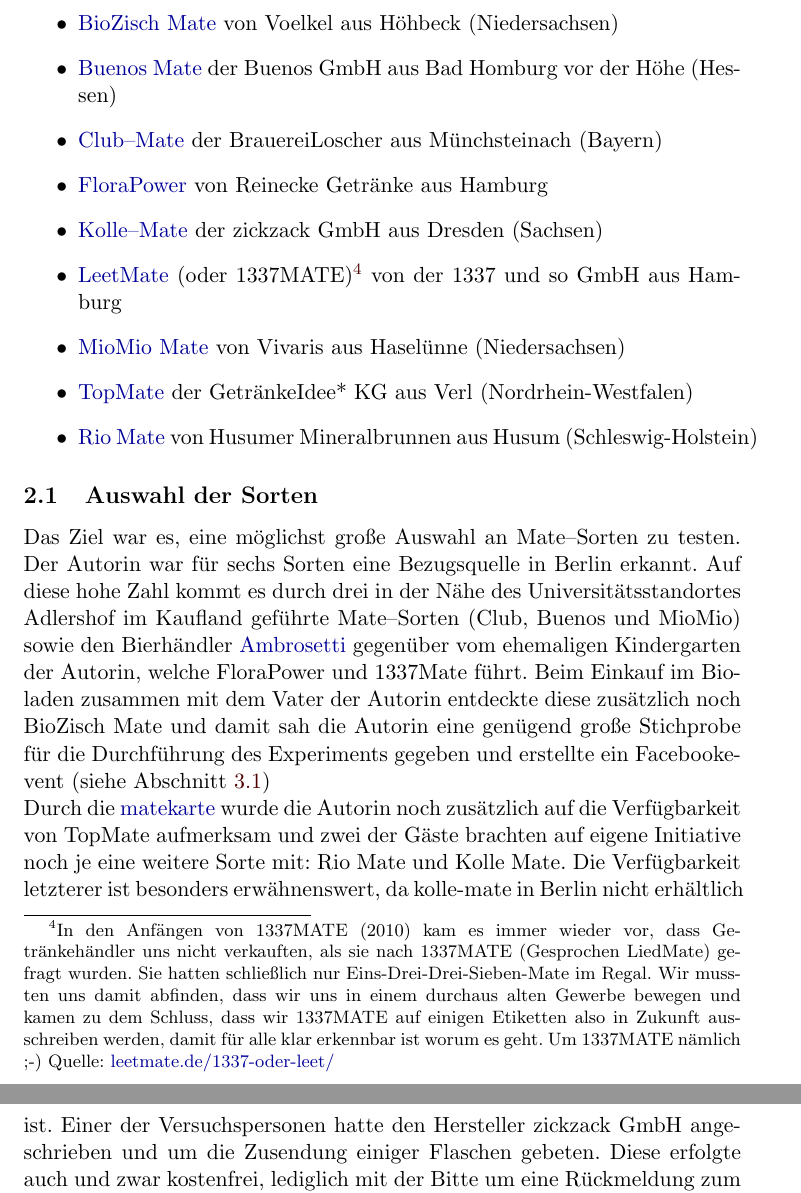
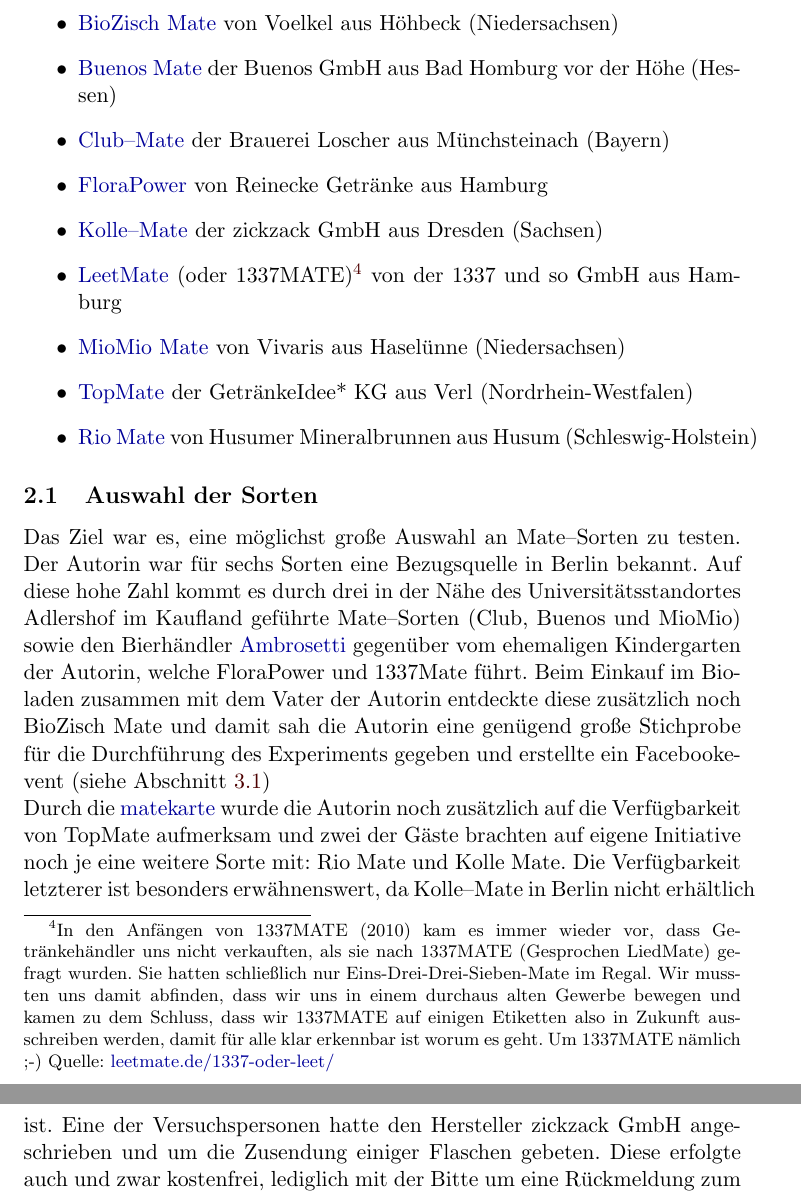
Before and after one commit to Janila/matereport, a LaTeX paper (report.tex): two parts of pages 4 and 5 of 5, joined at a grey line, cut so that both start at the same text. Compiled offline with pdfLaTeX.

Commit message:
some nitpicks

```diff
--- a/report.tex
+++ b/report.tex
@@ -105,7 +105,7 @@
 \begin{itemize}
  \item \href{http://www.voelkeljuice.de/sortiment/title/biozisch-mate/}{BioZisch Mate} von Voelkel aus Höhbeck (Niedersachsen)
  \item \href{http://www.buenos-icetea.com/buenos-mate/}{Buenos Mate} der Buenos GmbH aus Bad Homburg vor der Höhe (Hessen)
- \item \href{http://www.clubmate.de/}{Club--Mate} der BrauereiLoscher aus Münchsteinach (Bayern)
+ \item \href{http://www.clubmate.de/}{Club--Mate} der Brauerei Loscher aus Münchsteinach (Bayern)
  \item \href{http://www.flora-power.de/}{FloraPower} von Reinecke Getränke aus Hamburg
  \item \href{http://kolle-mate.de/http://kolle-mate.de/}{Kolle--Mate} der zickzack GmbH aus Dresden (Sachsen)
  \item \href{http://leetmate.de/}{LeetMate} (oder 1337MATE)\footnote{In den Anfängen von 1337MATE (2010) kam es immer wieder vor, dass Getränkehändler uns nicht verkauften, als sie nach 1337MATE (Gesprochen LiedMate) gefragt wurden. Sie hatten schließlich nur Eins-Drei-Drei-Sieben-Mate im Regal.
@@ -116,9 +116,9 @@
 \end{itemize}
 
 \subsection{Auswahl der Sorten}
-Das Ziel war es, eine möglichst große Auswahl an Mate--Sorten zu testen. Der Autorin war für sechs Sorten eine Bezugsquelle in Berlin erkannt. Auf diese hohe Zahl kommt es durch drei in der Nähe des Universitätsstandortes Adlershof im Kaufland geführte Mate--Sorten (Club, Buenos und MioMio) sowie den Bierhändler \href{http://www.ambrosetti.de/}{Ambrosetti} gegenüber vom ehemaligen Kindergarten der Autorin, welche FloraPower und 1337Mate führt. Beim Einkauf im Bioladen zusammen mit dem Vater der Autorin entdeckte diese zusätzlich noch BioZisch Mate und damit sah die Autorin eine genügend große Stichprobe für die Durchführung des Experiments gegeben und erstellte ein Facebookevent (siehe Abschnitt \ref{sec:stichprobe})
+Das Ziel war es, eine möglichst große Auswahl an Mate--Sorten zu testen. Der Autorin war für sechs Sorten eine Bezugsquelle in Berlin bekannt. Auf diese hohe Zahl kommt es durch drei in der Nähe des Universitätsstandortes Adlershof im Kaufland geführte Mate--Sorten (Club, Buenos und MioMio) sowie den Bierhändler \href{http://www.ambrosetti.de/}{Ambrosetti} gegenüber vom ehemaligen Kindergarten der Autorin, welche FloraPower und 1337Mate führt. Beim Einkauf im Bioladen zusammen mit dem Vater der Autorin entdeckte diese zusätzlich noch BioZisch Mate und damit sah die Autorin eine genügend große Stichprobe für die Durchführung des Experiments gegeben und erstellte ein Facebookevent (siehe Abschnitt \ref{sec:stichprobe})
 
-Durch die \href{http://www.matekarte.de/}{matekarte} wurde die Autorin noch zusätzlich auf die Verfügbarkeit von TopMate aufmerksam und zwei der Gäste brachten auf eigene Initiative noch je eine weitere Sorte mit: Rio Mate und Kolle Mate. Die Verfügbarkeit letzterer ist besonders erwähnenswert, da kolle-mate in Berlin nicht erhältlich ist. Einer der Versuchspersonen hatte den Hersteller zickzack GmbH angeschrieben und um die Zusendung einiger Flaschen gebeten. Diese erfolgte auch und zwar kostenfrei, lediglich mit der Bitte um eine Rückmeldung zum Geschmack ihrer Brause.\footnote{Dafür echt noch mal ein fettes Danke! Das war so cool von euch! :)\footnotemark}\footnotetext{hat unsere Neutralität in der Bewertung aber natürlich nicht beeinflusst}
+Durch die \href{http://www.matekarte.de/}{matekarte} wurde die Autorin noch zusätzlich auf die Verfügbarkeit von TopMate aufmerksam und zwei der Gäste brachten auf eigene Initiative noch je eine weitere Sorte mit: Rio Mate und Kolle Mate. Die Verfügbarkeit letzterer ist besonders erwähnenswert, da Kolle--Mate in Berlin nicht erhältlich ist. Eine der Versuchspersonen hatte den Hersteller zickzack GmbH angeschrieben und um die Zusendung einiger Flaschen gebeten. Diese erfolgte auch und zwar kostenfrei, lediglich mit der Bitte um eine Rückmeldung zum Geschmack ihrer Brause.\footnote{Dafür echt noch mal ein fettes Danke! Das war so cool von euch! :)\footnotemark}\footnotetext{hat unsere Neutralität in der Bewertung aber natürlich nicht beeinflusst}
 
 \subsection{objektive Unterscheidungskriterien}
 
```
Also changed, not shown: report.tex (2 more changed lines).
